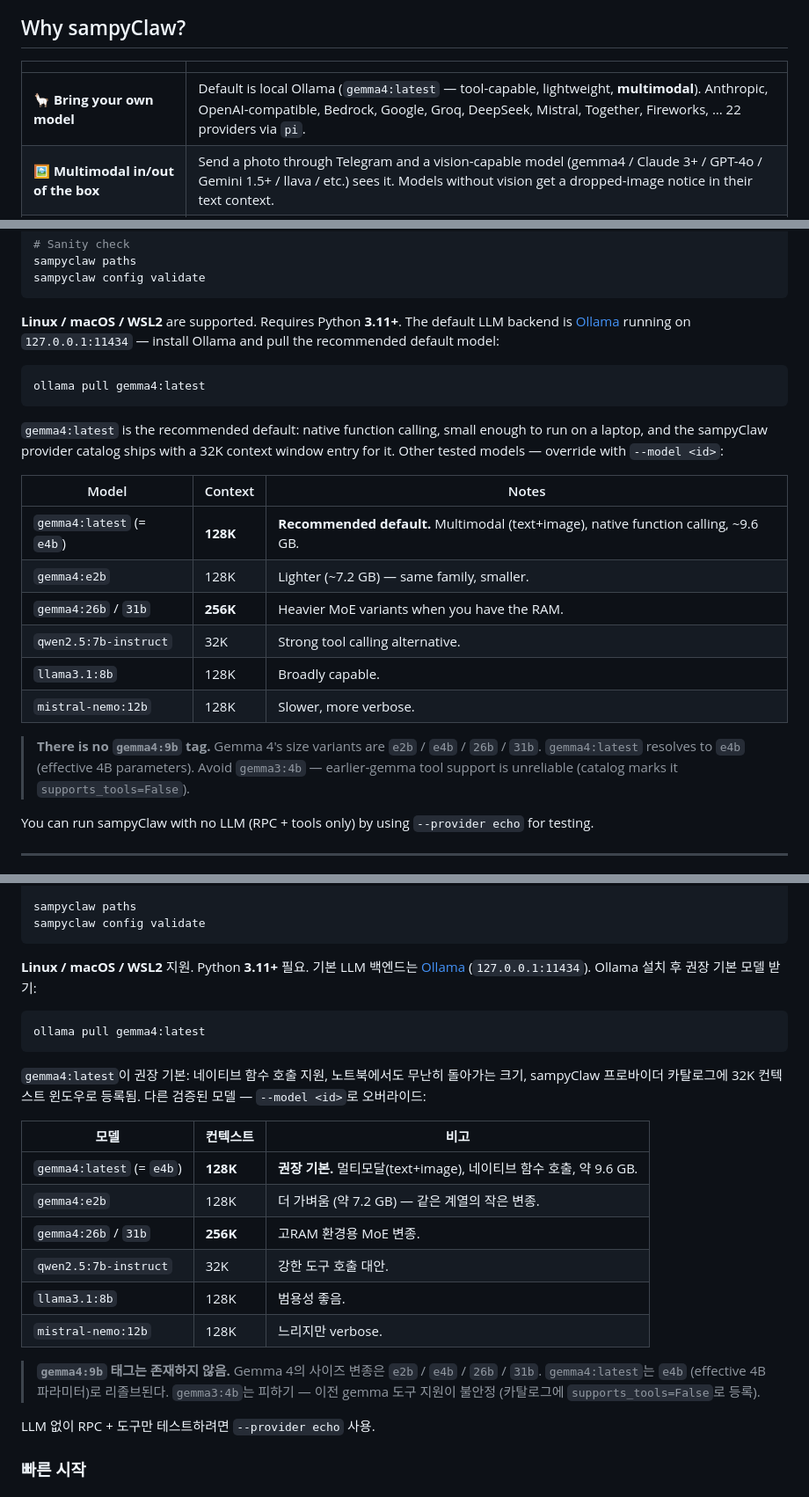
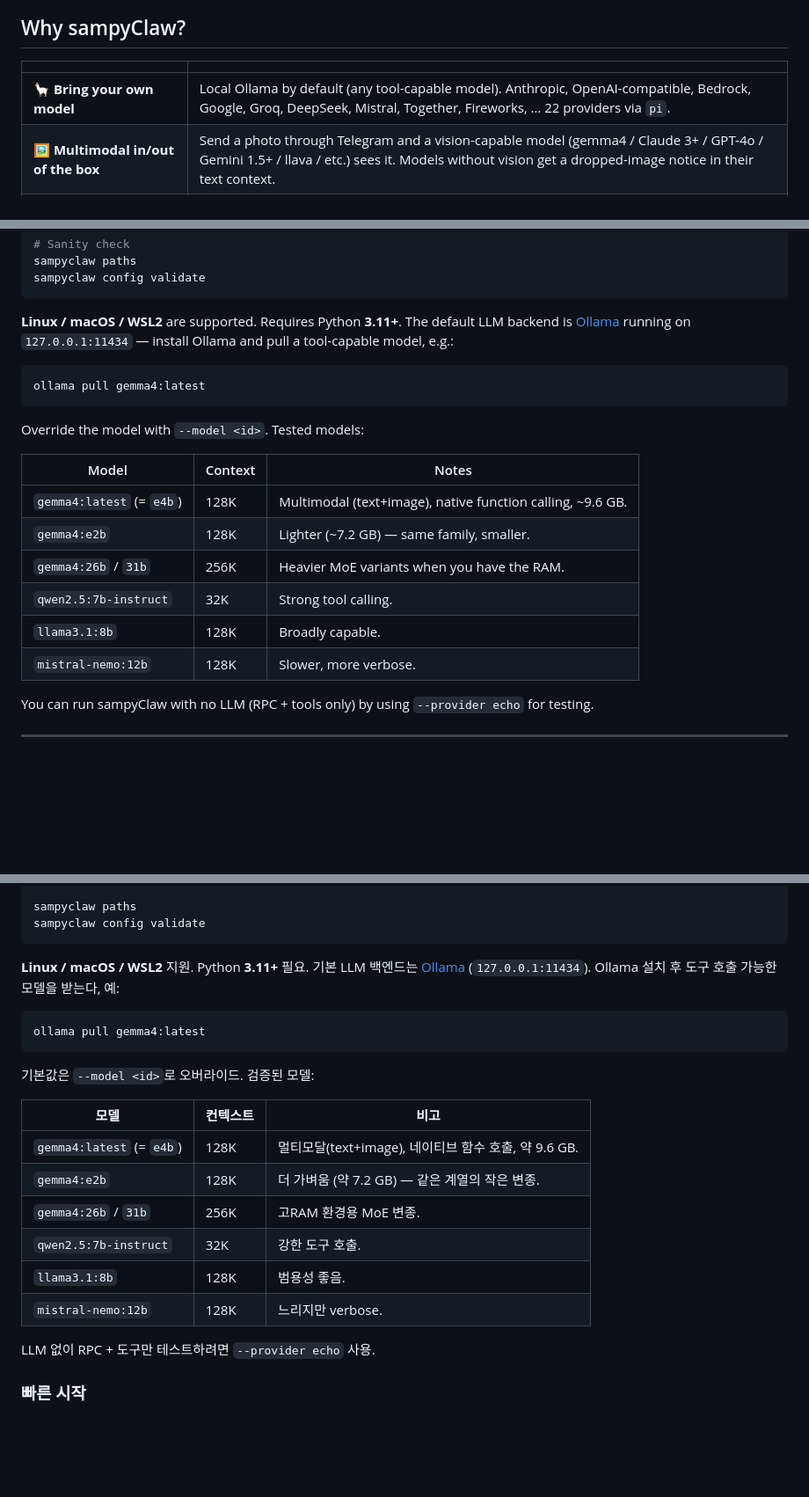
Before and after one commit to andreason21/oxenClaw, a Markdown page: README.md, 3 parts joined by grey strips. Shown at 88% size. Rendered like a GitHub page; blank space fills up the shorter version.

Commit message:
docs: stop framing gemma4 as the recommended default in README
Trim the gemma4-as-default prose from both the English and Korean
sections — keep the model in the tested-models table, but no longer
single it out with **Recommended default** / **권장 기본** badges or
the "no gemma4:9b tag" warning callout.

Co-Authored-By: Claude Opus 4.7 (1M context) <noreply@anthropic.com>

````diff
--- a/README.md
+++ b/README.md
@@ -20,7 +20,7 @@ and run it as a long-lived service with production-grade observability.
 
 | | |
 |---|---|
-| 🦙 **Bring your own model** | Default is local Ollama (`gemma4:latest` — tool-capable, lightweight, **multimodal**). Anthropic, OpenAI-compatible, Bedrock, Google, Groq, DeepSeek, Mistral, Together, Fireworks, … 22 providers via `pi`. |
+| 🦙 **Bring your own model** | Local Ollama by default (any tool-capable model). Anthropic, OpenAI-compatible, Bedrock, Google, Groq, DeepSeek, Mistral, Together, Fireworks, … 22 providers via `pi`. |
 | 🖼️ **Multimodal in/out of the box** | Send a photo through Telegram and a vision-capable model (gemma4 / Claude 3+ / GPT-4o / Gemini 1.5+ / llava / etc.) sees it. Models without vision get a dropped-image notice in their text context. |
 | 🔌 **Open by design** | Plugin SDK + entry-point discovery. New channels and skills install with `pip install`. |
 | 🛡️ **Production-grade security** | NetPolicy + DNS pinning + SSRF guards, sandboxed tool execution (RLIMIT + bwrap), human-in-the-loop approval gating, dangerous-env stripping for subprocess MCP servers. |
@@ -51,31 +51,23 @@ sampyclaw config validate
 
 **Linux / macOS / WSL2** are supported. Requires Python **3.11+**. The
 default LLM backend is [Ollama](https://ollama.ai/)
-running on `127.0.0.1:11434` — install Ollama and pull the recommended
-default model:
+running on `127.0.0.1:11434` — install Ollama and pull a tool-capable
+model, e.g.:
 
 ```bash
 ollama pull gemma4:latest
 ```
 
-`gemma4:latest` is the recommended default: native function calling,
-small enough to run on a laptop, and the sampyClaw provider catalog
-ships with a 32K context window entry for it. Other tested models —
-override with `--model <id>`:
+Override the model with `--model <id>`. Tested models:
 
 | Model | Context | Notes |
 |---|---|---|
-| `gemma4:latest` (= `e4b`) | **128K** | **Recommended default.** Multimodal (text+image), native function calling, ~9.6 GB. |
+| `gemma4:latest` (= `e4b`) | 128K | Multimodal (text+image), native function calling, ~9.6 GB. |
 | `gemma4:e2b` | 128K | Lighter (~7.2 GB) — same family, smaller. |
-| `gemma4:26b` / `31b` | **256K** | Heavier MoE variants when you have the RAM. |
-| `qwen2.5:7b-instruct` | 32K | Strong tool calling alternative. |
+| `gemma4:26b` / `31b` | 256K | Heavier MoE variants when you have the RAM. |
+| `qwen2.5:7b-instruct` | 32K | Strong tool calling. |
 | `llama3.1:8b` | 128K | Broadly capable. |
 | `mistral-nemo:12b` | 128K | Slower, more verbose. |
-
-> **There is no `gemma4:9b` tag.** Gemma 4's size variants are `e2b` /
-> `e4b` / `26b` / `31b`. `gemma4:latest` resolves to `e4b` (effective 4B
-> parameters). Avoid `gemma3:4b` — earlier-gemma tool support is
-> unreliable (catalog marks it `supports_tools=False`).
 
 You can run sampyClaw with no LLM (RPC + tools only) by using
 `--provider echo` for testing.
@@ -363,29 +355,22 @@ sampyclaw config validate
 
 **Linux / macOS / WSL2** 지원. Python **3.11+** 필요. 기본 LLM 백엔드는
 [Ollama](https://ollama.ai/)
-(`127.0.0.1:11434`). Ollama 설치 후 권장 기본 모델 받기:
+(`127.0.0.1:11434`). Ollama 설치 후 도구 호출 가능한 모델을 받는다, 예:
 
 ```bash
 ollama pull gemma4:latest
 ```
 
-`gemma4:latest`이 권장 기본: 네이티브 함수 호출 지원, 노트북에서도 무난히
-돌아가는 크기, sampyClaw 프로바이더 카탈로그에 32K 컨텍스트 윈도우로
-등록됨. 다른 검증된 모델 — `--model <id>`로 오버라이드:
+기본값은 `--model <id>`로 오버라이드. 검증된 모델:
 
 | 모델 | 컨텍스트 | 비고 |
 |---|---|---|
-| `gemma4:latest` (= `e4b`) | **128K** | **권장 기본.** 멀티모달(text+image), 네이티브 함수 호출, 약 9.6 GB. |
+| `gemma4:latest` (= `e4b`) | 128K | 멀티모달(text+image), 네이티브 함수 호출, 약 9.6 GB. |
 | `gemma4:e2b` | 128K | 더 가벼움 (약 7.2 GB) — 같은 계열의 작은 변종. |
-| `gemma4:26b` / `31b` | **256K** | 고RAM 환경용 MoE 변종. |
-| `qwen2.5:7b-instruct` | 32K | 강한 도구 호출 대안. |
+| `gemma4:26b` / `31b` | 256K | 고RAM 환경용 MoE 변종. |
+| `qwen2.5:7b-instruct` | 32K | 강한 도구 호출. |
 | `llama3.1:8b` | 128K | 범용성 좋음. |
 | `mistral-nemo:12b` | 128K | 느리지만 verbose. |
-
-> **`gemma4:9b` 태그는 존재하지 않음.** Gemma 4의 사이즈 변종은 `e2b` /
-> `e4b` / `26b` / `31b`. `gemma4:latest`는 `e4b` (effective 4B 파라미터)로
-> 리졸브된다. `gemma3:4b`는 피하기 — 이전 gemma 도구 지원이 불안정
-> (카탈로그에 `supports_tools=False`로 등록).
 
 LLM 없이 RPC + 도구만 테스트하려면 `--provider echo` 사용.
 
````
Also changed, not shown: other parts of README.md (+1 -1 lines).
